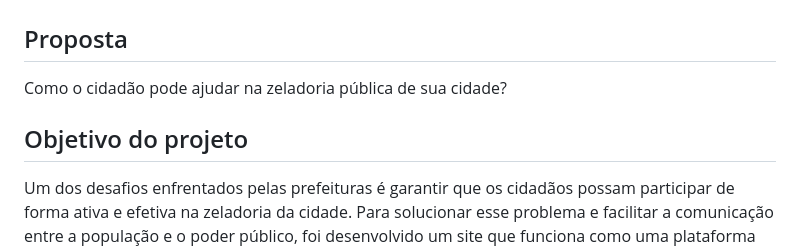
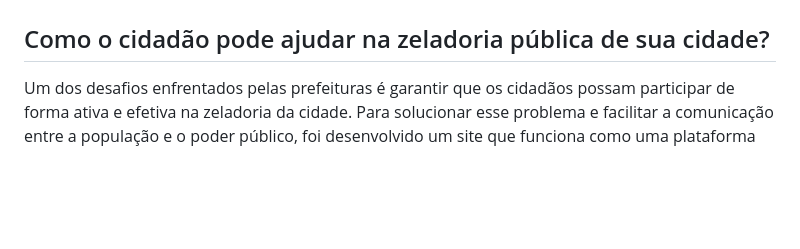
Before and after one commit to JoaoCasali/repositorio, a Markdown page: README.md, the part around the change. Rendered like a GitHub page; blank space fills up the shorter version.

Commit message:
Update: proposta

```diff
--- a/README.md
+++ b/README.md
@@ -6,11 +6,7 @@
 </p>
 
 
-## Proposta
-
-Como o cidadão pode ajudar na zeladoria pública de sua cidade?
-
-## Objetivo do projeto
+## Como o cidadão pode ajudar na zeladoria pública de sua cidade?
 
 Um dos desafios enfrentados pelas prefeituras é garantir que os cidadãos possam participar de forma ativa e efetiva na zeladoria da cidade. Para solucionar esse problema e facilitar a comunicação entre a população e o poder público, foi desenvolvido um site que funciona como uma plataforma de sugestões, reclamações e elogios.
 
```
